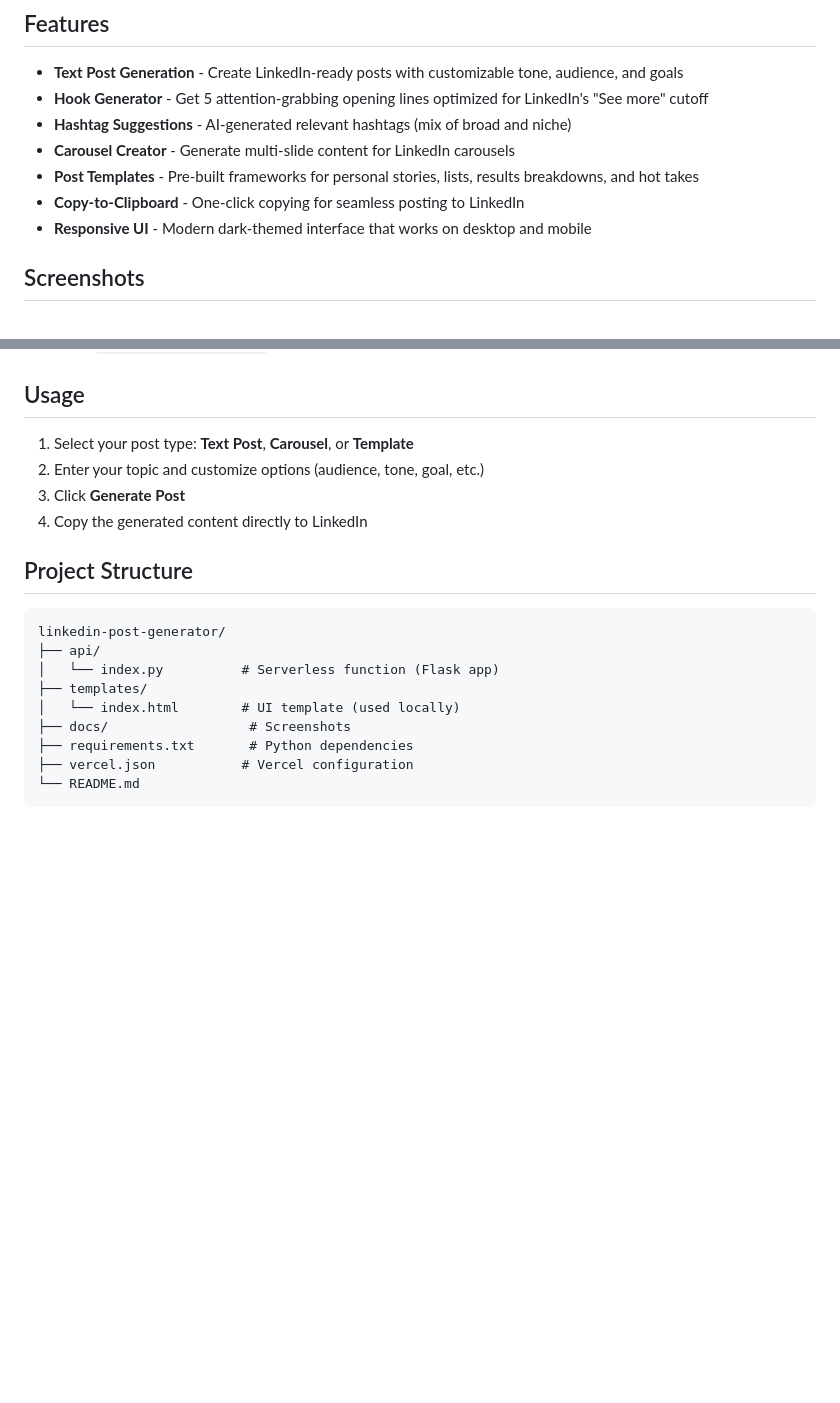
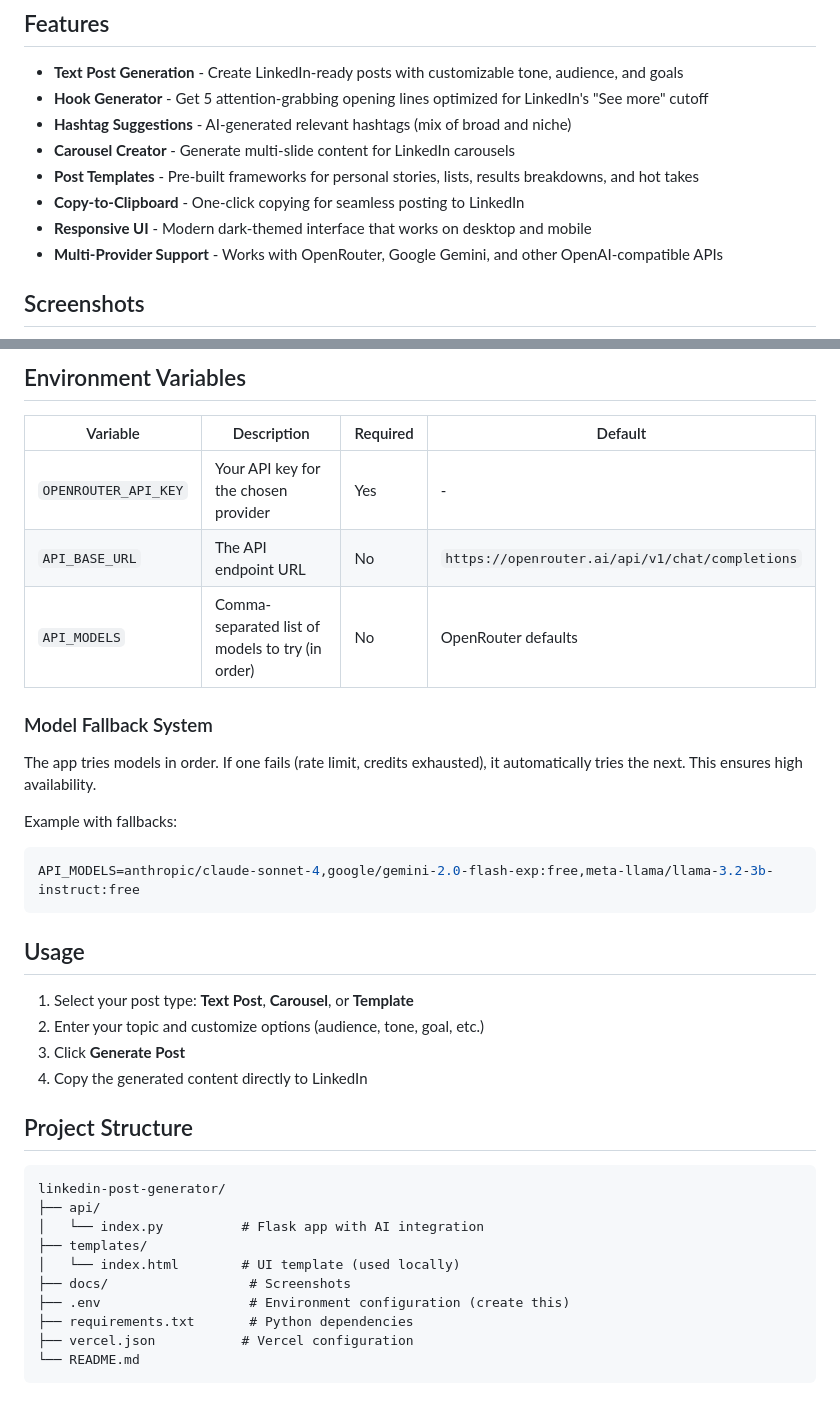
Before and after one commit to LEKKALAGANESH/LinkedIn_Post_Generator, a Markdown page: README.md, 2 parts joined by grey strips. GitHub-like rendering; blank space fills up the shorter version.

````diff
--- a/README.md
+++ b/README.md
@@ -19,6 +19,7 @@ An AI-powered web application that generates professional, engaging LinkedIn con
 - **Post Templates** - Pre-built frameworks for personal stories, lists, results breakdowns, and hot takes
 - **Copy-to-Clipboard** - One-click copying for seamless posting to LinkedIn
 - **Responsive UI** - Modern dark-themed interface that works on desktop and mobile
+- **Multi-Provider Support** - Works with OpenRouter, Google Gemini, and other OpenAI-compatible APIs
 
 ## Screenshots
 
@@ -72,3 +113,19 @@ An AI-powered web application that generates professional, engaging LinkedIn con
+## Environment Variables
+
+| Variable | Description | Required | Default |
+|----------|-------------|----------|---------|
+| `OPENROUTER_API_KEY` | Your API key for the chosen provider | Yes | - |
+| `API_BASE_URL` | The API endpoint URL | No | `https://openrouter.ai/api/v1/chat/completions` |
+| `API_MODELS` | Comma-separated list of models to try (in order) | No | OpenRouter defaults |
+
+### Model Fallback System
+
+The app tries models in order. If one fails (rate limit, credits exhausted), it automatically tries the next. This ensures high availability.
+
+Example with fallbacks:
+```env
+API_MODELS=anthropic/claude-sonnet-4,google/gemini-2.0-flash-exp:free,meta-llama/llama-3.2-3b-instruct:free
+```
 
 ## Usage
 
@@ -82,10 +139,11 @@ An AI-powered web application that generates professional, engaging LinkedIn con
 ```
 linkedin-post-generator/
 ├── api/
-│   └── index.py          # Serverless function (Flask app)
+│   └── index.py          # Flask app with AI integration
 ├── templates/
 │   └── index.html        # UI template (used locally)
 ├── docs/                  # Screenshots
+├── .env                   # Environment configuration (create this)
 ├── requirements.txt       # Python dependencies
 ├── vercel.json           # Vercel configuration
 └── README.md
````
Also changed, not shown: other parts of README.md (+87 -11 lines).
